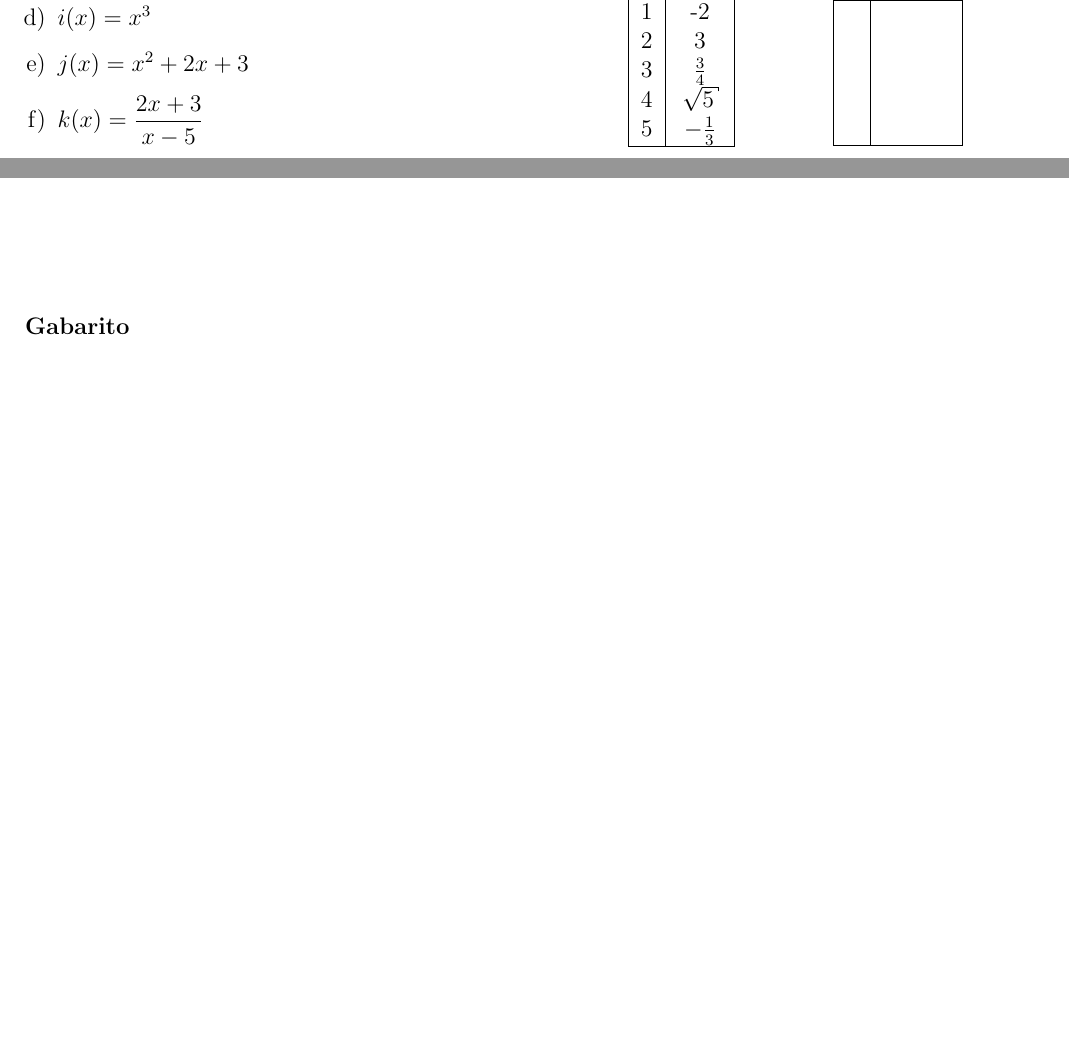
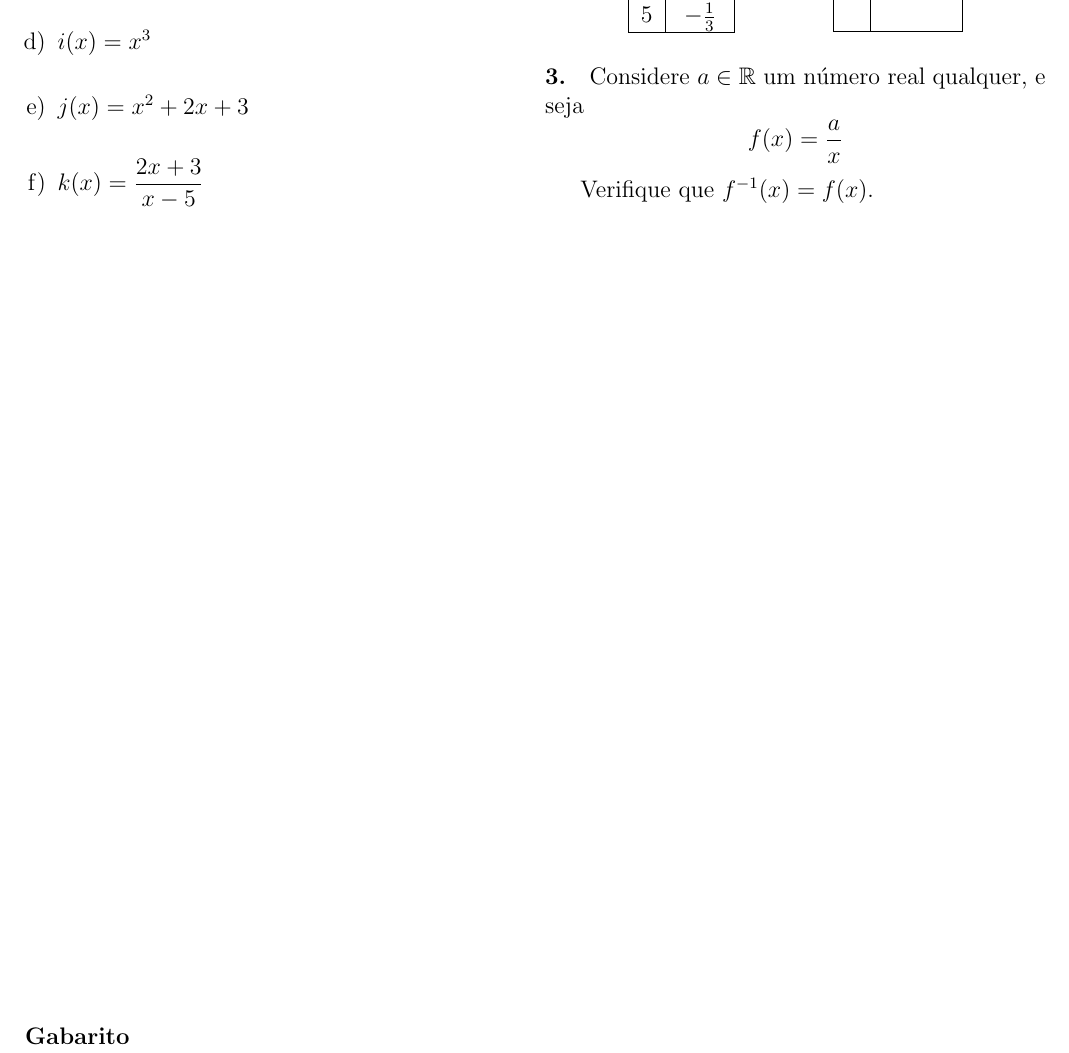
Before and after one commit to LFBossa/PIAPE-Matematica, a LaTeX document (modulo-funcoes/questoes07.tex): two parts of the page before the commit and part of the page after it, the two joined at a grey line, cut so that both start at the same text, the shorter picture padded with empty space. Compiled offline with pdfLaTeX.

Commit message:
Atualiza arquivo questoes07.tex com exercícios sobre funções inversas

```diff
--- a/modulo-funcoes/questoes07.tex
+++ b/modulo-funcoes/questoes07.tex
@@ -88,6 +88,9 @@ $x$ & $f^{-1}(x)$ \\
 \end{center}
 
 
+\paragraph*{3.} Considere $a\in\mathbb{R}$ um número real qualquer, e seja $$f(x) = \frac{a}{x}$$
+
+Verifique que $f^{-1}(x) = f(x)$.
 
 \end{multicols}
 
```
Also changed, not shown: modulo-funcoes/questoes07.pdf.
